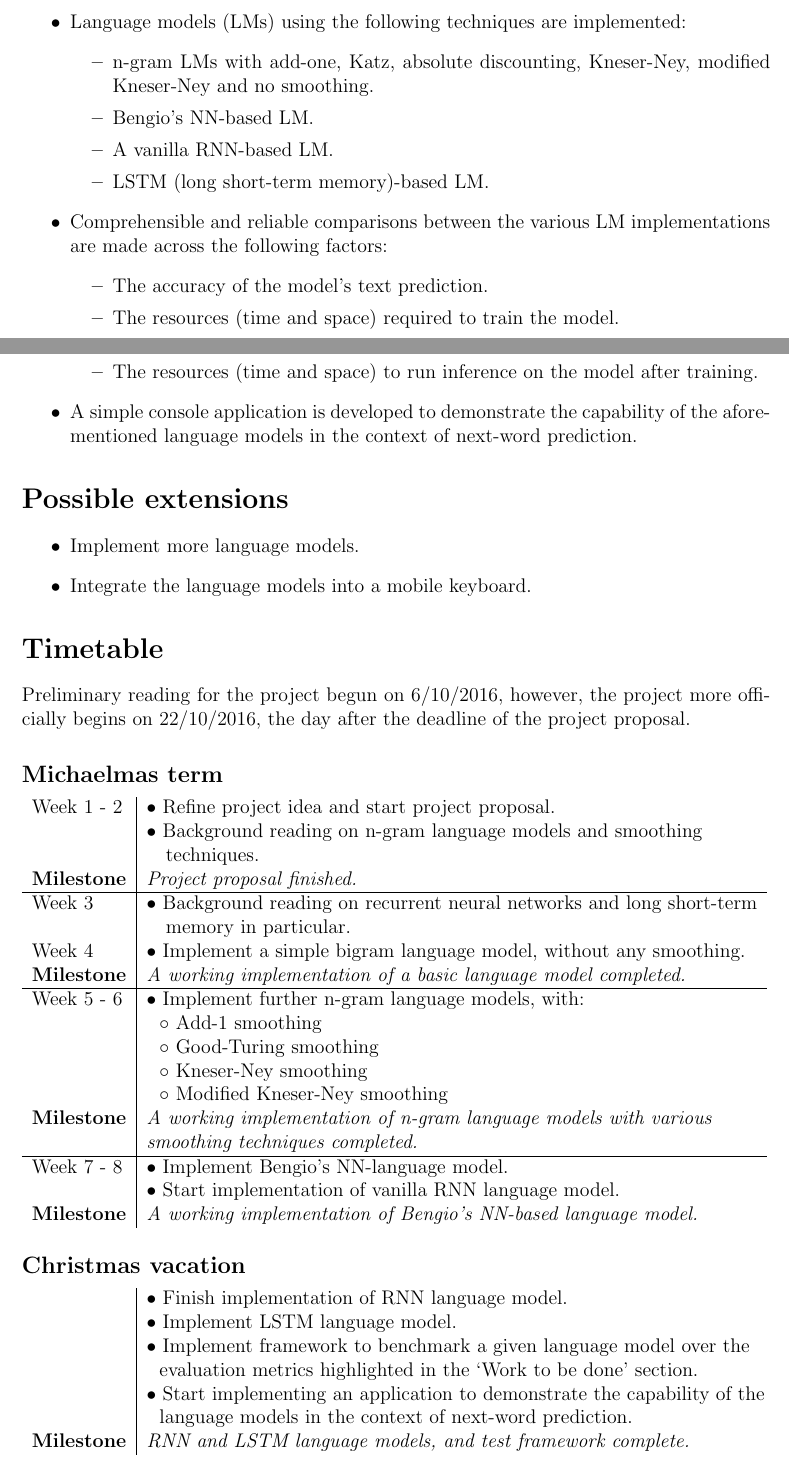
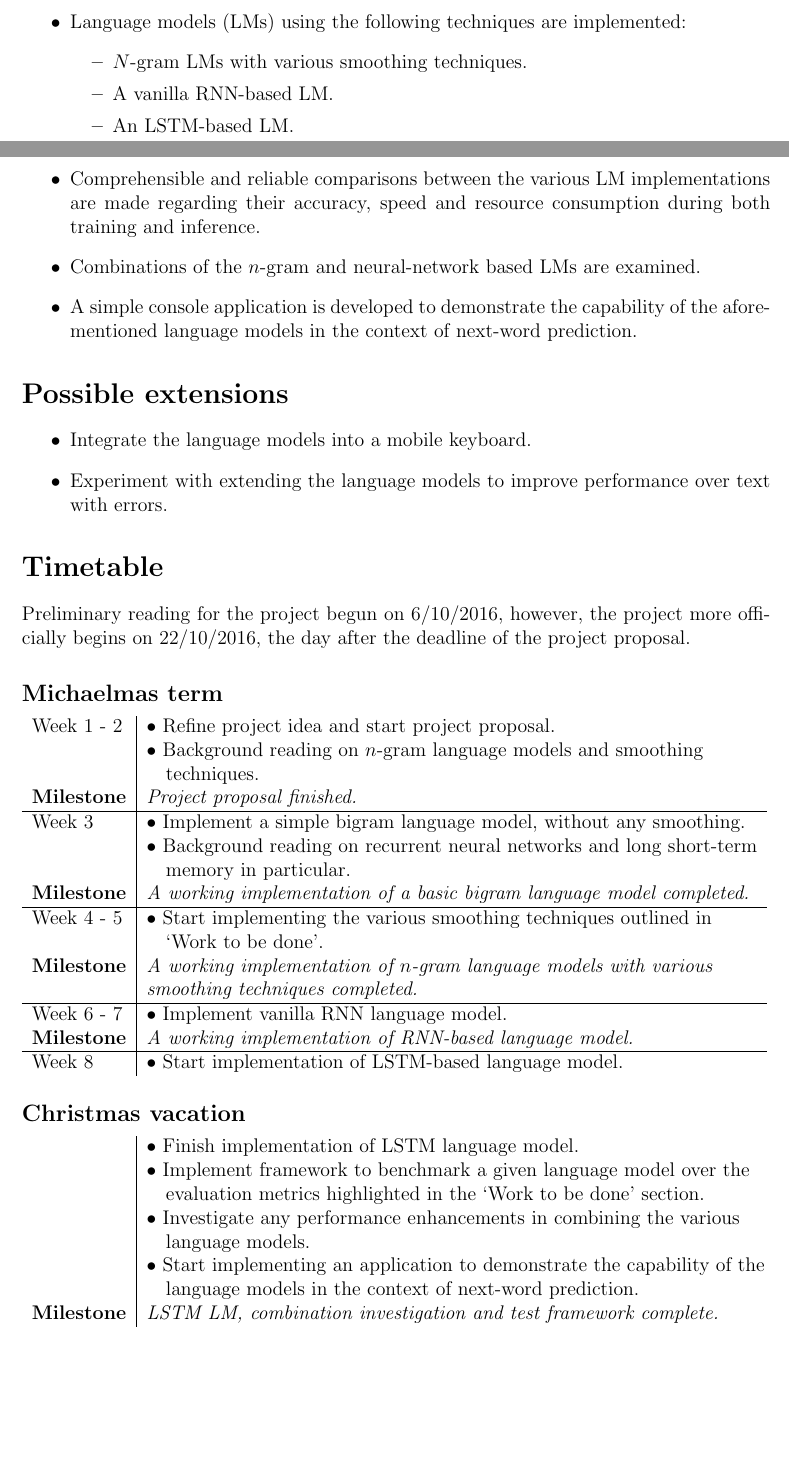
Before and after one commit to DevanKuleindiren/part-ii-dissertation, a LaTeX document (Proposal/Proposal/Part II Project Proposal.tex): two parts of pages 4 and 5 of 6, joined at a grey line, cut so that both start at the same text, the shorter picture padded with empty space. Compiled offline with pdfLaTeX.

Commit message:
Second draft of project proposal.

```diff
--- a/Proposal/Proposal/Part II Project Proposal.tex
+++ b/Proposal/Proposal/Part II Project Proposal.tex
@@ -98,7 +98,7 @@
 \newcommand{\tit}[1]{\textit{#1}}
 
 % Blue, underlined hyperlinks
-\newcommand{\hlink}[2]{{\color{blue}\underline{\href{#1}{#2}}}}
+\newcommand{\hlink}[2]{{\href{#1}{#2}}}
 
 % Bullet point
 \newcommand{\bpt}[0]{\textbullet~}
@@ -251,24 +253,16 @@ This project will be deemed successful if the following criteria are reached:
 	Language models (LMs) using the following techniques are implemented:
 	\begin{itemize}
 	\item
-		n-gram LMs with add-one, Katz, absolute discounting, Kneser-Ney, modified Kneser-Ney and no smoothing.
-	\item
-		Bengio's NN-based LM.
+		$N$-gram LMs with various smoothing techniques.
 	\item
 		A vanilla RNN-based LM.
 	\item
-		LSTM (long short-term memory)-based LM.
+		An LSTM-based LM.
 	\end{itemize}
 \item
-	Comprehensible and reliable comparisons between the various LM implementations are made across the following factors:
-	\begin{itemize}
-	\item
-		The accuracy of the model's text prediction.
-	\item
-		The resources (time and space) required to train the model.
-	\item
-		The resources (time and space) to run inference on the model after training.
-	\end{itemize}
+	Comprehensible and reliable comparisons between the various LM implementations are made regarding their accuracy, speed and resource consumption during both training and inference.
+\item
+	Combinations of the $n$-gram and neural-network based LMs are examined.
 \item
 	A simple console application is developed to demonstrate the capability of the aforementioned language models in the context of next-word prediction.
 \end{itemize}
@@ -277,9 +271,9 @@ This project will be deemed successful if the following criteria are reached:
 
 \begin{itemize}
 \item
-	Implement more language models.
+	Integrate the language models into a mobile keyboard.
 \item
-	Integrate the language models into a mobile keyboard.
+	Experiment with extending the language models to improve performance over text with errors.
 \end{itemize}
 
 \section*{Timetable}
@@ -289,34 +283,32 @@ Preliminary reading for the project begun on 6/10/2016, however, the project mor
 \subsection*{Michaelmas term}
 \begin{tabular}{l | l}
 	Week 1 - 2 & \bpt Refine project idea and start project proposal. \\
-	& \bpt Background reading on n-gram language models and smoothing \\
+	& \bpt Background reading on $n$-gram language models and smoothing \\
 	&~~~techniques. \\
 	\tbf{Milestone} & \tit{Project proposal finished.} \\ \hline
-	Week 3 & \bpt Background reading on recurrent neural networks and long short-term \\
+	Week 3 & \bpt Implement a simple bigram language model, without any smoothing. \\
+	& \bpt Background reading on recurrent neural networks and long short-term \\
 	&~~~memory in particular. \\
-	Week 4 & \bpt Implement a simple bigram language model, without any smoothing. \\
-	\tbf{Milestone} & \tit{A working implementation of a basic language model completed.} \\ \hline
-	Week 5 - 6 & \bpt Implement further n-gram language models, with: \\
-	&~~\wbpt Add-1 smoothing \\
-	&~~\wbpt Good-Turing smoothing \\
-	&~~\wbpt Kneser-Ney smoothing \\
-	&~~\wbpt Modified Kneser-Ney smoothing \\
-	\tbf{Milestone} & \tit{A working implementation of n-gram language models with various} \\
+	\tbf{Milestone} & \tit{A working implementation of a basic bigram language model completed.} \\ \hline
+	Week 4 - 5 & \bpt Start implementing the various smoothing techniques outlined in \\
+	&~~~`Work to be done'. \\
+	\tbf{Milestone} & \tit{A working implementation of $n$-gram language models with various} \\
 	& \tit{smoothing techniques completed.} \\ \hline
-	Week 7 - 8 & \bpt Implement Bengio's NN-language model. \\
-	& \bpt Start implementation of vanilla RNN language model. \\
-	\tbf{Milestone} & \tit{A working implementation of Bengio's NN-based language model.} \\
+	Week 6 - 7 & \bpt Implement vanilla RNN language model. \\
+	\tbf{Milestone} & \tit{A working implementation of RNN-based language model.} \\ \hline
+	Week 8 & \bpt Start implementation of LSTM-based language model. \\
 \end{tabular}
 
 \subsection*{Christmas vacation}
 \begin{tabular}{l | l}
-	& \bpt Finish implementation of RNN language model. \\
-	& \bpt Implement LSTM language model. \\
+	& \bpt Finish implementation of LSTM language model. \\
 	& \bpt Implement framework to benchmark a given language model over the \\
-	&~~evaluation metrics highlighted in the `Work to be done' section. \\
+	&~~~evaluation metrics highlighted in the `Work to be done' section. \\
+	& \bpt Investigate any performance enhancements in combining the various \\
+	&~~~language models. \\
 	& \bpt Start implementing an application to demonstrate the capability of the \\
-	&~~language models in the context of next-word prediction. \\
-	\tbf{Milestone} & \tit{RNN and LSTM language models, and test framework complete.} \\
+	&~~~language models in the context of next-word prediction. \\
+	\tbf{Milestone} & \tit{LSTM LM, combination investigation and test framework complete.} \\
 \end{tabular}
 
 \subsection*{Lent term}
```
Also changed, not shown: Proposal/Proposal/Part II Project Proposal.pdf, Proposal/Proposal/Part II Project Proposal.tex (79 more changed lines).
